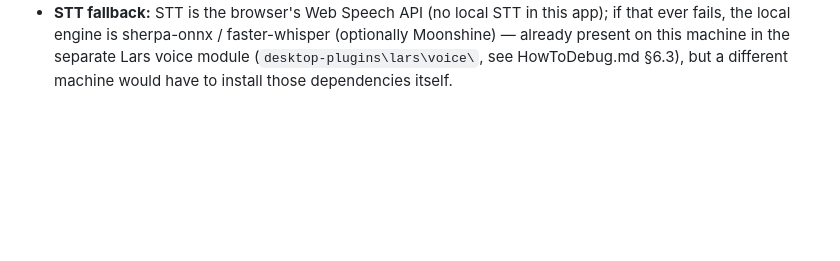
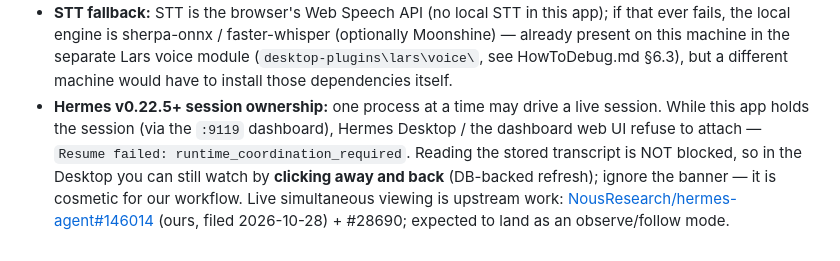
Before and after one commit to AxiomLC/lars-pocket-app, a Markdown page: README.md, the part around the change. GitHub-like rendering; blank space fills up the shorter version.

```diff
--- a/README.md
+++ b/README.md
@@ -166,3 +166,10 @@ npm start          :: → http://localhost:1122
   fails, the local engine is sherpa-onnx / faster-whisper (optionally Moonshine) — already present on
   this machine in the separate Lars voice module (`desktop-plugins\lars\voice\`, see HowToDebug.md
   §6.3), but a different machine would have to install those dependencies itself.
+- **Hermes v0.22.5+ session ownership:** one process at a time may drive a live session. While this
+  app holds the session (via the `:9119` dashboard), Hermes Desktop / the dashboard web UI refuse to
+  attach — `Resume failed: runtime_coordination_required`. Reading the stored transcript is NOT
+  blocked, so in the Desktop you can still watch by **clicking away and back** (DB-backed refresh);
+  ignore the banner — it is cosmetic for our workflow. Live simultaneous viewing is upstream work:
+  [NousResearch/hermes-agent#146014](https://github.com/NousResearch/hermes-agent/issues/146014)
+  (ours, filed 2026-10-28) + #28690; expected to land as an observe/follow mode.
```
Also changed, not shown: HowToDebug.md (+21 -0 lines).
